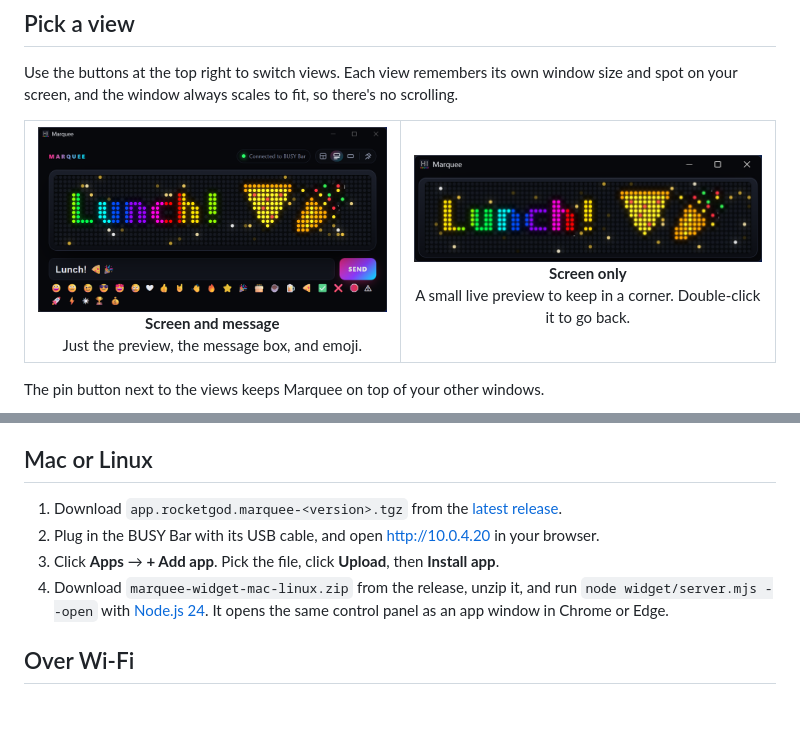
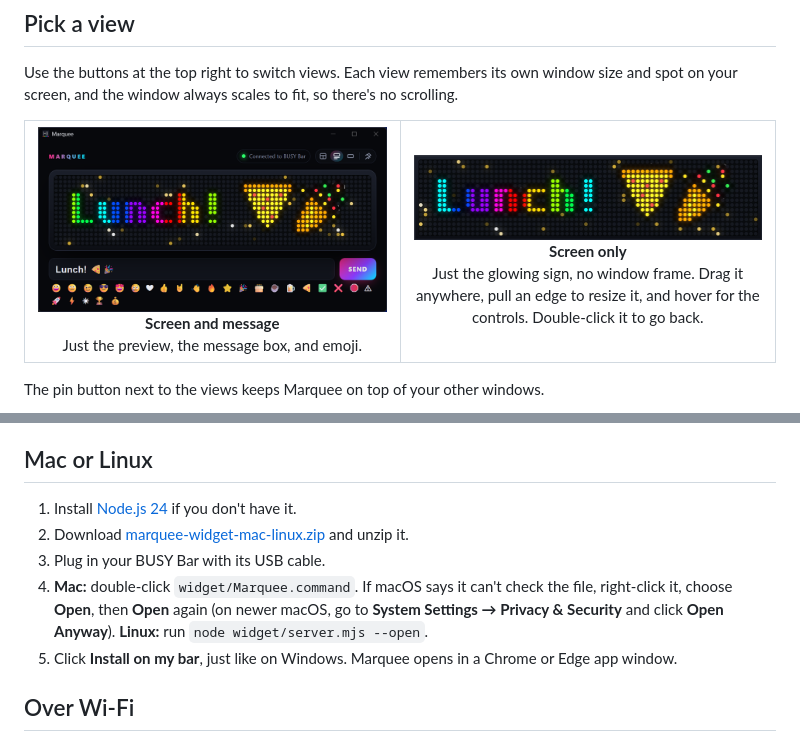
Before and after one commit to RocketGod-git/busy-bar-marquee, a Markdown page: README.md, 2 parts joined by grey strips. Rendered like a GitHub page; pictures changed too: docs/app-screen.png; blank space fills up the shorter version.

```diff
--- a/README.md
+++ b/README.md
@@ -43,7 +43,7 @@ Use the buttons at the top right to switch views. Each view remembers its own wi
 <table>
   <tr>
     <td align="center" width="50%"><img src="docs/app-compact.png" alt="The screen and message box view"><br><b>Screen and message</b><br>Just the preview, the message box, and emoji.</td>
-    <td align="center" width="50%"><img src="docs/app-screen.png" alt="The screen-only view"><br><b>Screen only</b><br>A small live preview to keep in a corner. Double-click it to go back.</td>
+    <td align="center" width="50%"><img src="docs/app-screen.png" alt="The screen-only view"><br><b>Screen only</b><br>Just the glowing sign, no window frame. Drag it anywhere, pull an edge to resize it, and hover for the controls. Double-click it to go back.</td>
   </tr>
 </table>
 
@@ -65,10 +65,12 @@ The pin button next to the views keeps Marquee on top of your other windows.
 
 ## Mac or Linux
 
-1. Download `app.rocketgod.marquee-<version>.tgz` from the [latest release](../../releases/latest).
-2. Plug in the BUSY Bar with its USB cable, and open <http://10.0.4.20> in your browser.
-3. Click **Apps** → **+ Add app**. Pick the file, click **Upload**, then **Install app**.
-4. Download `marquee-widget-mac-linux.zip` from the release, unzip it, and run `node widget/server.mjs --open` with [Node.js 24](https://nodejs.org). It opens the same control panel as an app window in Chrome or Edge.
+1. Install [Node.js 24](https://nodejs.org) if you don't have it.
+2. Download [marquee-widget-mac-linux.zip](https://github.com/RocketGod-git/busy-bar-marquee/releases/latest/download/marquee-widget-mac-linux.zip) and unzip it.
+3. Plug in your BUSY Bar with its USB cable.
+4. **Mac:** double-click `widget/Marquee.command`. If macOS says it can't check the file, right-click it, choose **Open**, then **Open** again (on newer macOS, go to **System Settings → Privacy & Security** and click **Open Anyway**).
+   **Linux:** run `node widget/server.mjs --open`.
+5. Click **Install on my bar**, just like on Windows. Marquee opens in a Chrome or Edge app window.
 
 ## Over Wi-Fi
 
```
Also changed, not shown: .github/release-notes.md (+1 -1 lines), 9 other files.
